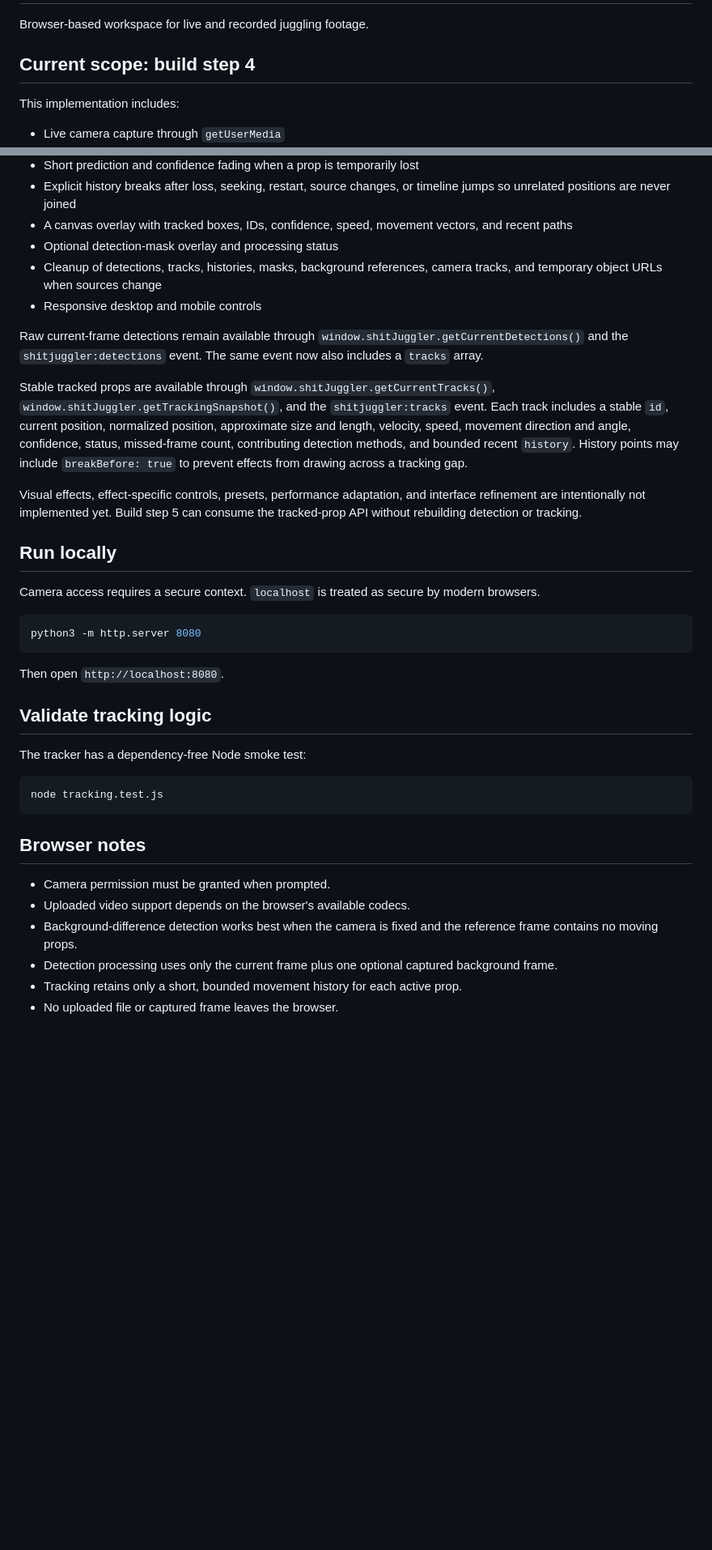
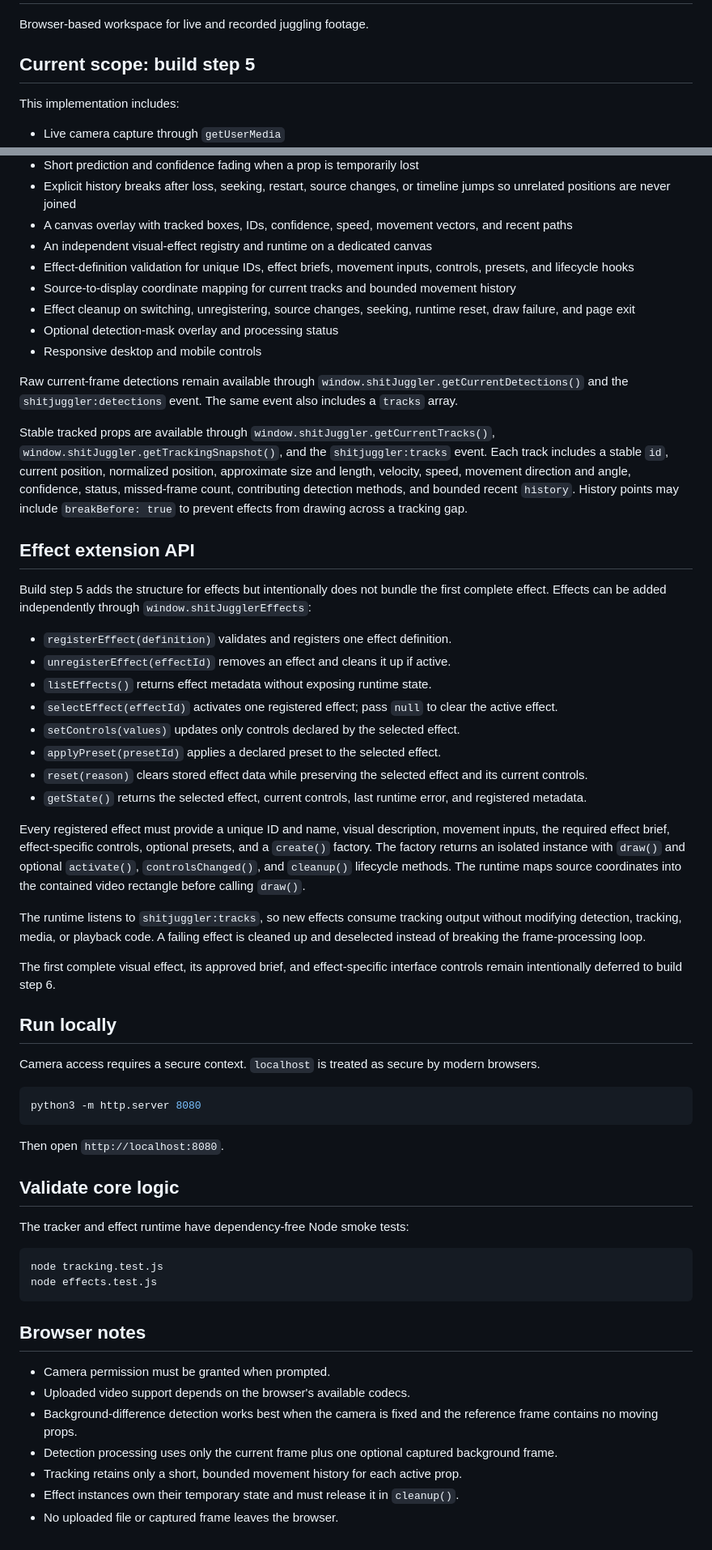
Before and after one commit to bemilbandin-ops/shitjuggler, a Markdown page: README.md, 2 parts joined by grey strips. Shown at 81% size. GitHub-like rendering; blank space fills up the shorter version.

Commit message:
Document build step 5 effect architecture

````diff
--- a/README.md
+++ b/README.md
@@ -2,7 +2,7 @@
 
 Browser-based workspace for live and recorded juggling footage.
 
-## Current scope: build step 4
+## Current scope: build step 5
 
 This implementation includes:
 
@@ -21,15 +21,35 @@ This implementation includes:
 - Short prediction and confidence fading when a prop is temporarily lost
 - Explicit history breaks after loss, seeking, restart, source changes, or timeline jumps so unrelated positions are never joined
 - A canvas overlay with tracked boxes, IDs, confidence, speed, movement vectors, and recent paths
+- An independent visual-effect registry and runtime on a dedicated canvas
+- Effect-definition validation for unique IDs, effect briefs, movement inputs, controls, presets, and lifecycle hooks
+- Source-to-display coordinate mapping for current tracks and bounded movement history
+- Effect cleanup on switching, unregistering, source changes, seeking, runtime reset, draw failure, and page exit
 - Optional detection-mask overlay and processing status
-- Cleanup of detections, tracks, histories, masks, background references, camera tracks, and temporary object URLs when sources change
 - Responsive desktop and mobile controls
 
-Raw current-frame detections remain available through `window.shitJuggler.getCurrentDetections()` and the `shitjuggler:detections` event. The same event now also includes a `tracks` array.
+Raw current-frame detections remain available through `window.shitJuggler.getCurrentDetections()` and the `shitjuggler:detections` event. The same event also includes a `tracks` array.
 
 Stable tracked props are available through `window.shitJuggler.getCurrentTracks()`, `window.shitJuggler.getTrackingSnapshot()`, and the `shitjuggler:tracks` event. Each track includes a stable `id`, current position, normalized position, approximate size and length, velocity, speed, movement direction and angle, confidence, status, missed-frame count, contributing detection methods, and bounded recent `history`. History points may include `breakBefore: true` to prevent effects from drawing across a tracking gap.
 
-Visual effects, effect-specific controls, presets, performance adaptation, and interface refinement are intentionally not implemented yet. Build step 5 can consume the tracked-prop API without rebuilding detection or tracking.
+## Effect extension API
+
+Build step 5 adds the structure for effects but intentionally does not bundle the first complete effect. Effects can be added independently through `window.shitJugglerEffects`:
+
+- `registerEffect(definition)` validates and registers one effect definition.
+- `unregisterEffect(effectId)` removes an effect and cleans it up if active.
+- `listEffects()` returns effect metadata without exposing runtime state.
+- `selectEffect(effectId)` activates one registered effect; pass `null` to clear the active effect.
+- `setControls(values)` updates only controls declared by the selected effect.
+- `applyPreset(presetId)` applies a declared preset to the selected effect.
+- `reset(reason)` clears stored effect data while preserving the selected effect and its current controls.
+- `getState()` returns the selected effect, current controls, last runtime error, and registered metadata.
+
+Every registered effect must provide a unique ID and name, visual description, movement inputs, the required effect brief, effect-specific controls, optional presets, and a `create()` factory. The factory returns an isolated instance with `draw()` and optional `activate()`, `controlsChanged()`, and `cleanup()` lifecycle methods. The runtime maps source coordinates into the contained video rectangle before calling `draw()`.
+
+The runtime listens to `shitjuggler:tracks`, so new effects consume tracking output without modifying detection, tracking, media, or playback code. A failing effect is cleaned up and deselected instead of breaking the frame-processing loop.
+
+The first complete visual effect, its approved brief, and effect-specific interface controls remain intentionally deferred to build step 6.
 
 ## Run locally
 
@@ -41,12 +61,13 @@ python3 -m http.server 8080
 
 Then open `http://localhost:8080`.
 
-## Validate tracking logic
+## Validate core logic
 
-The tracker has a dependency-free Node smoke test:
+The tracker and effect runtime have dependency-free Node smoke tests:
 
 ```bash
 node tracking.test.js
+node effects.test.js
 ```
 
 ## Browser notes
@@ -56,4 +77,5 @@ node tracking.test.js
 - Background-difference detection works best when the camera is fixed and the reference frame contains no moving props.
 - Detection processing uses only the current frame plus one optional captured background frame.
 - Tracking retains only a short, bounded movement history for each active prop.
+- Effect instances own their temporary state and must release it in `cleanup()`.
 - No uploaded file or captured frame leaves the browser.
````
